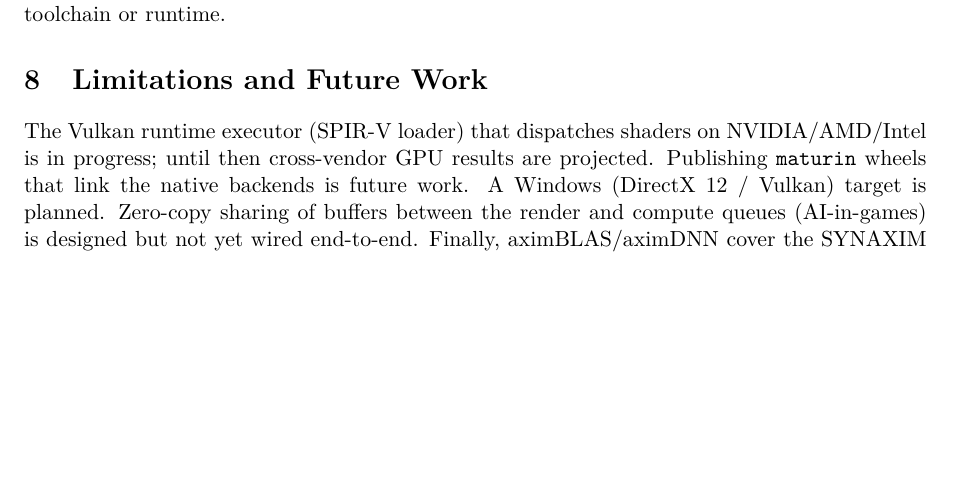
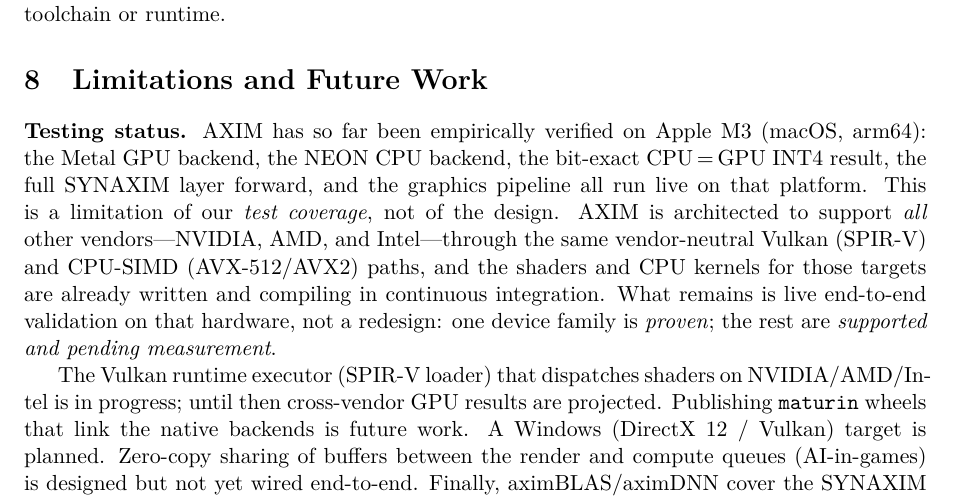
Before and after one commit to GRRN-MAKER/Aximcomp, a LaTeX paper (PAPER.tex): part of page 6 of 6, cut so that both start at the same text, the shorter picture padded with empty space. Compiled offline with pdfLaTeX.

Commit message:
paper: clarify limitation — verified on Apple M3, supports all vendors (NVIDIA/AMD/Intel) via Vulkan+SIMD

```diff
--- a/PAPER.tex
+++ b/PAPER.tex
@@ -256,6 +256,16 @@
 
 \section{Limitations and Future Work}
 
+\textbf{Testing status.} AXIM has so far been empirically verified on Apple~M3 (macOS,
+arm64): the Metal GPU backend, the NEON CPU backend, the bit-exact CPU\,$=$\,GPU INT4
+result, the full SYNAXIM layer forward, and the graphics pipeline all run live on that
+platform. This is a limitation of our \emph{test coverage}, not of the design. AXIM is
+architected to support \emph{all} other vendors---NVIDIA, AMD, and Intel---through the same
+vendor-neutral Vulkan (SPIR-V) and CPU-SIMD (AVX-512/AVX2) paths, and the shaders and CPU
+kernels for those targets are already written and compiling in continuous integration. What
+remains is live end-to-end validation on that hardware, not a redesign: one device family is
+\emph{proven}; the rest are \emph{supported and pending measurement}.
+
 The Vulkan runtime executor (SPIR-V loader) that dispatches shaders on NVIDIA/AMD/Intel is in
 progress; until then cross-vendor GPU results are projected. Publishing \texttt{maturin}
 wheels that link the native backends is future work. A Windows (DirectX~12 / Vulkan) target
```
Also changed, not shown: PAPER.md (+10 -0 lines).
